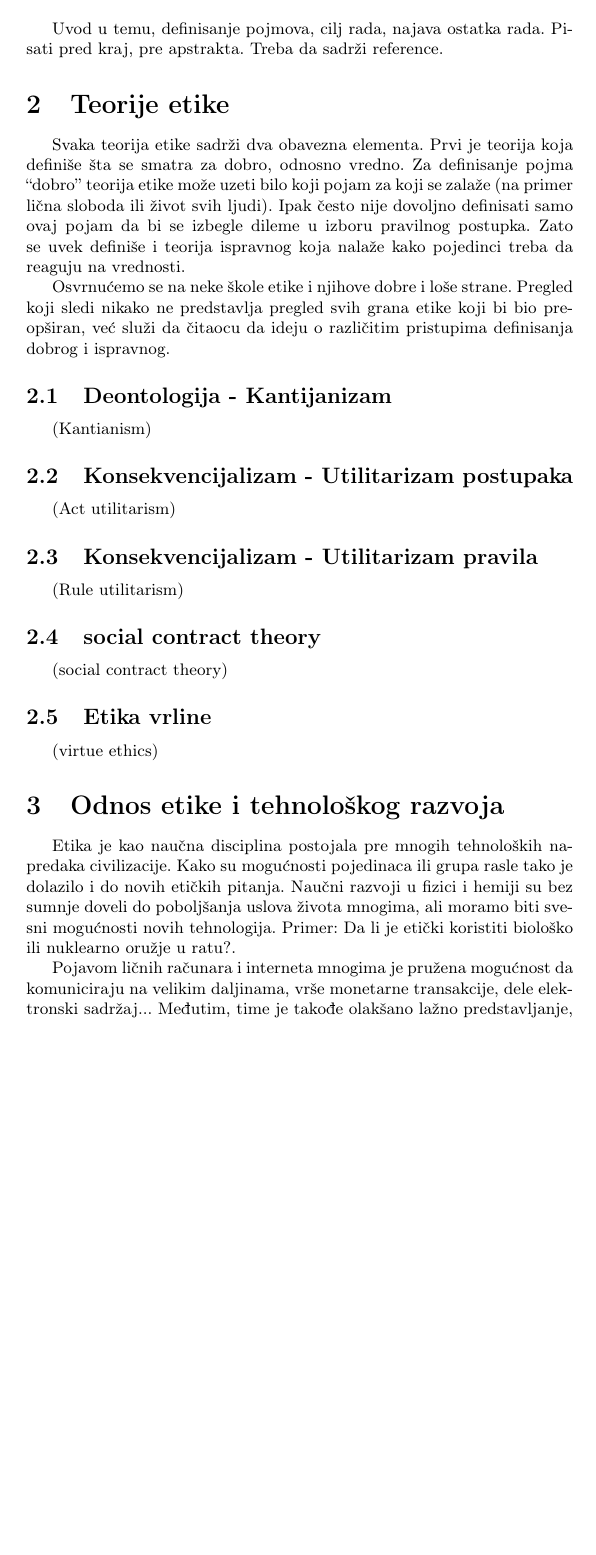
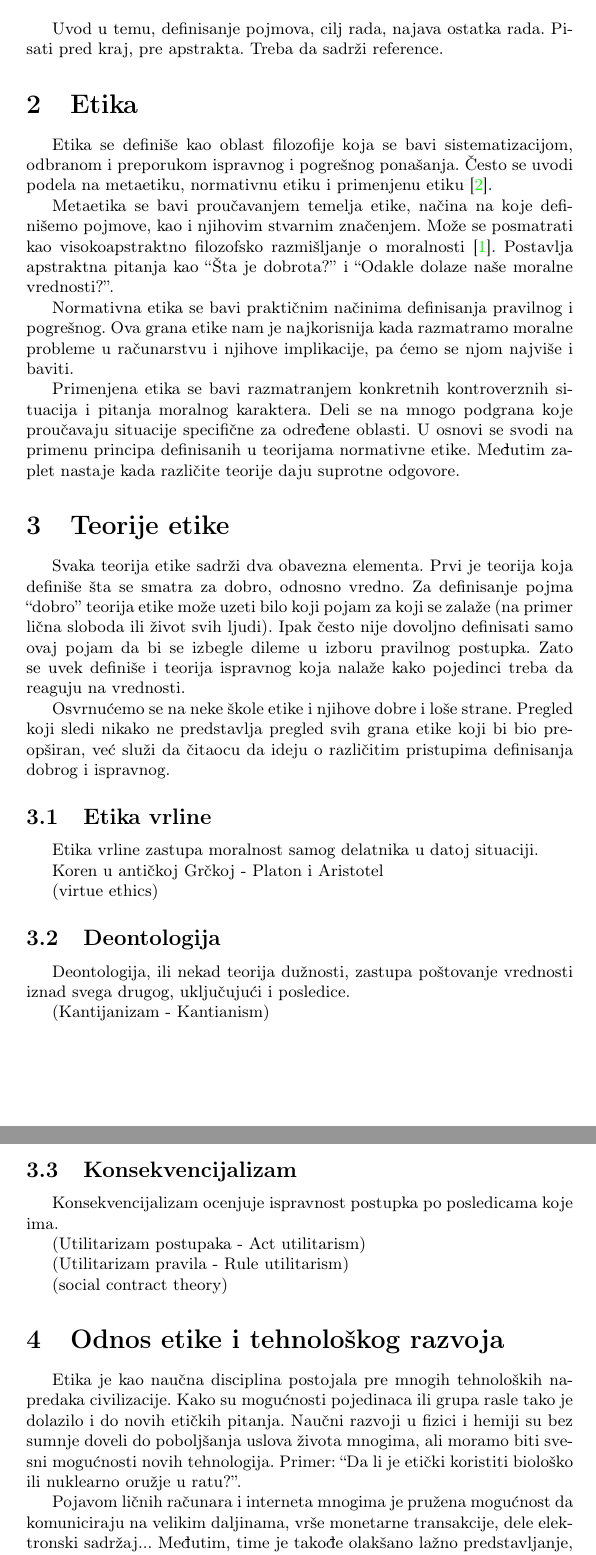
Before and after one commit to marinaborozan/MSNR-Projekat, a LaTeX document (Etika u računarstvu.tex): part of page 2 of 4 before the commit and two parts of pages 2 and 3 of 5 after it, the two joined at a grey line, cut so that both start at the same text, the shorter picture padded with empty space. Compiled offline with pdfLaTeX.

Commit message:
Vraćen greškom obrisan tekst

```diff
--- a/Etika u računarstvu.tex
+++ b/Etika u računarstvu.tex
@@ -79,31 +79,47 @@
 Uvod u temu, definisanje pojmova, cilj rada, najava ostatka rada.
 Pisati pred kraj, pre apstrakta. Treba da sadrži reference.
 
+\section{Etika}
+Etika se definiše kao oblast filozofije koja se bavi sistematizacijom, odbranom i preporukom ispravnog i pogrešnog ponašanja. Često se uvodi podela na metaetiku, normativnu etiku i primenjenu etiku \cite{ethics-iep}.
+
+Metaetika se bavi proučavanjem temelja etike, načina na koje definišemo pojmove, kao i njihovim stvarnim značenjem. Može se posmatrati kao visokoapstraktno filozofsko razmišljanje o moralnosti \cite{metaethics-iep}. Postavlja apstraktna pitanja kao ``Šta je dobrota?'' i ``Odakle dolaze naše moralne vrednosti?''.
+
+Normativna etika se bavi praktičnim načinima definisanja pravilnog i pogrešnog. Ova grana etike nam je najkorisnija kada razmatramo moralne probleme u računarstvu i njihove implikacije, pa ćemo se njom najviše i baviti.
+
+Primenjena etika se bavi razmatranjem konkretnih kontroverznih situacija i pitanja moralnog karaktera. Deli se na mnogo podgrana koje proučavaju situacije specifične za određene oblasti. U osnovi se svodi na primenu principa definisanih u teorijama normativne etike. Međutim zaplet nastaje kada različite teorije daju suprotne odgovore.
+
 \section{Teorije etike}
 Svaka teorija etike sadrži dva obavezna elementa. Prvi je teorija koja definiše šta se smatra za dobro, odnosno vredno. Za definisanje pojma ``dobro'' teorija etike može uzeti bilo koji pojam za koji se zalaže (na primer lična sloboda ili život svih ljudi). Ipak često nije dovoljno definisati samo ovaj pojam da bi se izbegle dileme u izboru pravilnog postupka. Zato se uvek definiše i teorija ispravnog koja nalaže kako pojedinci treba da reaguju na vrednosti.
 
 Osvrnućemo se na neke škole etike i njihove dobre i loše strane. Pregled koji sledi nikako ne predstavlja pregled svih grana etike koji bi bio preopširan, već služi da čitaocu da ideju o različitim pristupima definisanja dobrog i ispravnog.
 
-\subsection{Deontologija - Kantijanizam}
-(Kantianism)
+\subsection{Etika vrline}
+
+Etika vrline zastupa moralnost samog delatnika u datoj situaciji.
+
+Koren u antičkoj Grčkoj - Platon i Aristotel
+
+(virtue ethics)
+
+\subsection{Deontologija}
+Deontologija, ili nekad teorija dužnosti, zastupa poštovanje vrednosti iznad svega drugog, uključujući i posledice.
+
+(Kantijanizam - Kantianism)
 %Nemački filozof Imanuel Kant (1724-1804) je za vreme svog života radio na etičkoj teoriji koja se zasnivala na pretpostavci postojanja univerzalnih moralnih zakona. Po Kantu
 
-\subsection{Konsekvencijalizam - Utilitarizam postupaka}
-(Act utilitarism)
+\subsection{Konsekvencijalizam}
+Konsekvencijalizam ocenjuje ispravnost postupka po posledicama koje ima.
 
-\subsection{Konsekvencijalizam - Utilitarizam pravila}
-(Rule utilitarism)
+(Utilitarizam postupaka - Act utilitarism)
 
-\subsection{social contract theory}
+(Utilitarizam pravila - Rule utilitarism)
+
 (social contract theory)
-
-\subsection{Etika vrline}
-(virtue ethics)
 
 
 \section{Odnos etike i tehnološkog razvoja}
 
-Etika je kao naučna disciplina postojala pre mnogih tehnoloških napredaka civilizacije. Kako su mogućnosti pojedinaca ili grupa rasle tako je dolazilo i do novih etičkih pitanja. Naučni razvoji u fizici i hemiji su bez sumnje doveli do poboljšanja uslova života mnogima, ali moramo biti svesni mogućnosti novih tehnologija. Primer: Da li je etički koristiti biološko ili nuklearno oružje u ratu?.
+Etika je kao naučna disciplina postojala pre mnogih tehnoloških napredaka civilizacije. Kako su mogućnosti pojedinaca ili grupa rasle tako je dolazilo i do novih etičkih pitanja. Naučni razvoji u fizici i hemiji su bez sumnje doveli do poboljšanja uslova života mnogima, ali moramo biti svesni mogućnosti novih tehnologija. Primer: ``Da li je etički koristiti biološko ili nuklearno oružje u ratu?''.
 %Sa svakom novom istorijskom epohom pojavljivala su se nova etička pitanja.
 
 Pojavom ličnih računara i interneta mnogima je pružena mogućnost da komuniciraju na velikim daljinama, vrše monetarne transakcije, dele elektronski sadržaj... Međutim, time je takođe olakšano lažno predstavljanje, prevara, deljenje neovlašćenog sadržaja i slično.
```
Also changed, not shown: Etika u računarstvu.tex (3 more changed lines).
